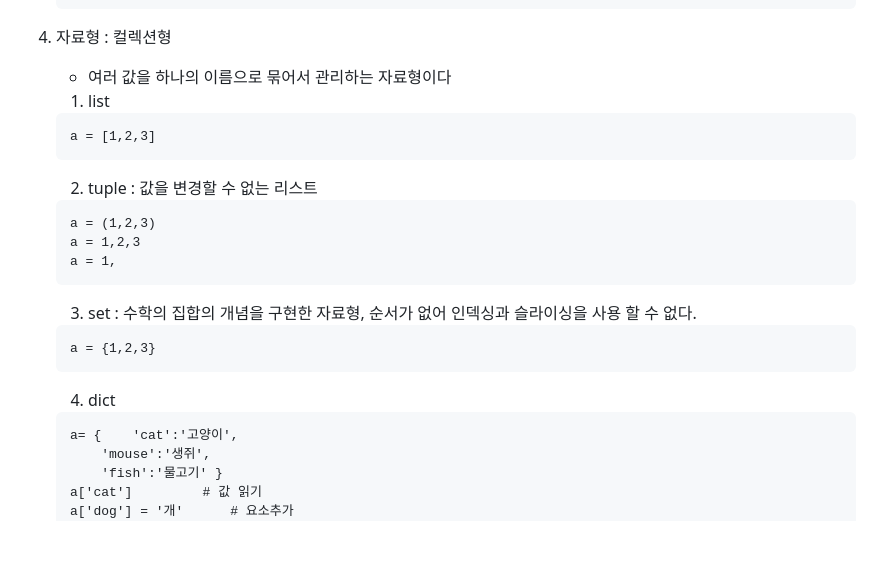
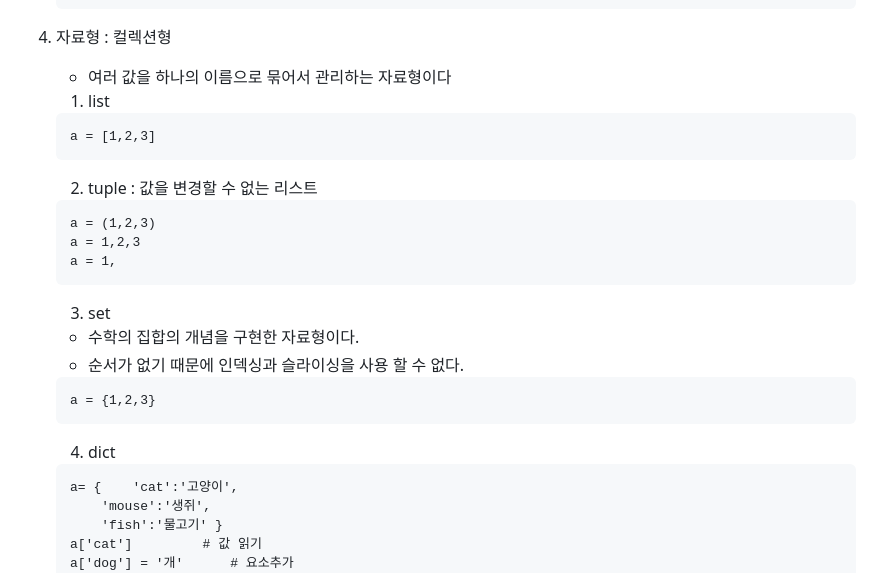
Before and after one commit to darakoo/darakoo.github.io, a Markdown page: python/section02.md, the part around the change. Rendered like a GitHub page; blank space fills up the shorter version.

````diff
--- a/python/section02.md
+++ b/python/section02.md
@@ -94,21 +94,23 @@
 04. 자료형 : 컬렉션형
 	- 여러 값을 하나의 이름으로 묶어서 관리하는 자료형이다
 
-	1) list
+	1. list
 	```
 	a = [1,2,3]
 	```
-	2) tuple : 값을 변경할 수 없는 리스트
+	2. tuple : 값을 변경할 수 없는 리스트
 	```
 	a = (1,2,3)
 	a = 1,2,3
 	a = 1,
 	```
-	3) set : 수학의 집합의 개념을 구현한 자료형, 순서가 없어 인덱싱과 슬라이싱을 사용 할 수 없다.
+	3. set
+ 	- 수학의 집합의 개념을 구현한 자료형이다.
+	- 순서가 없기 때문에 인덱싱과 슬라이싱을 사용 할 수 없다.
 	```
 	a = {1,2,3}
 	```
-	4) dict
+	4. dict
 	```
 	a= {	'cat':'고양이',
 		'mouse':'생쥐',
````
